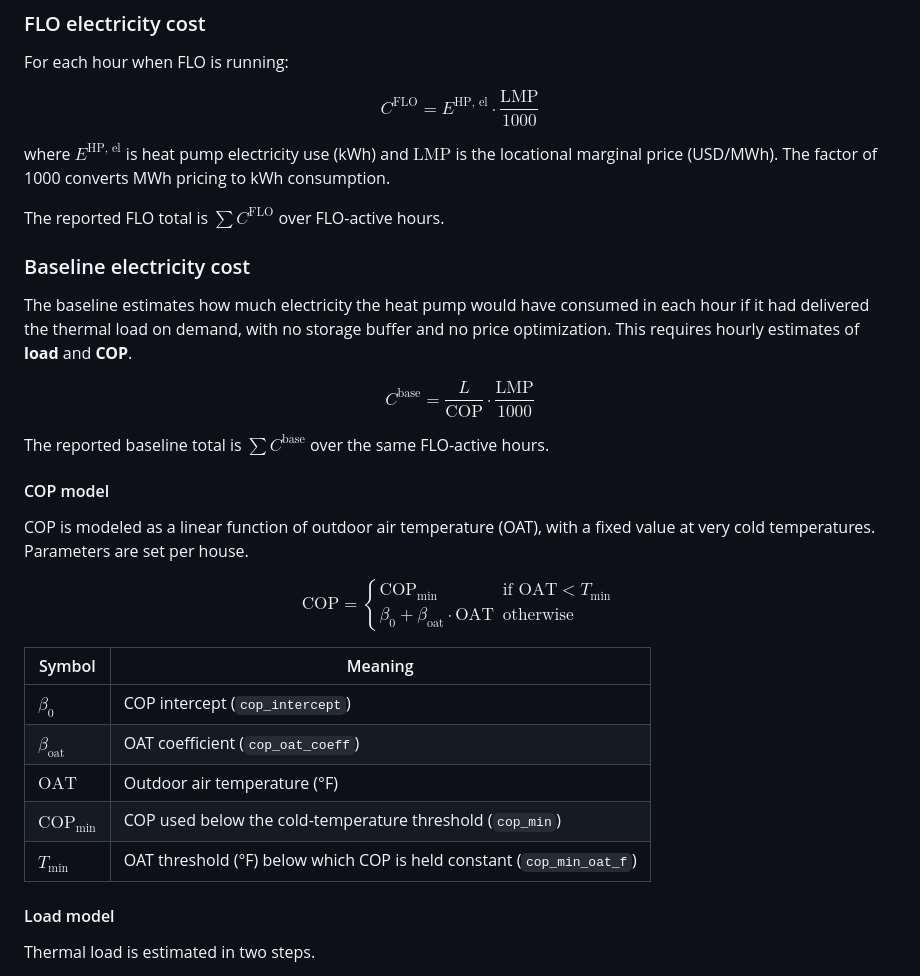
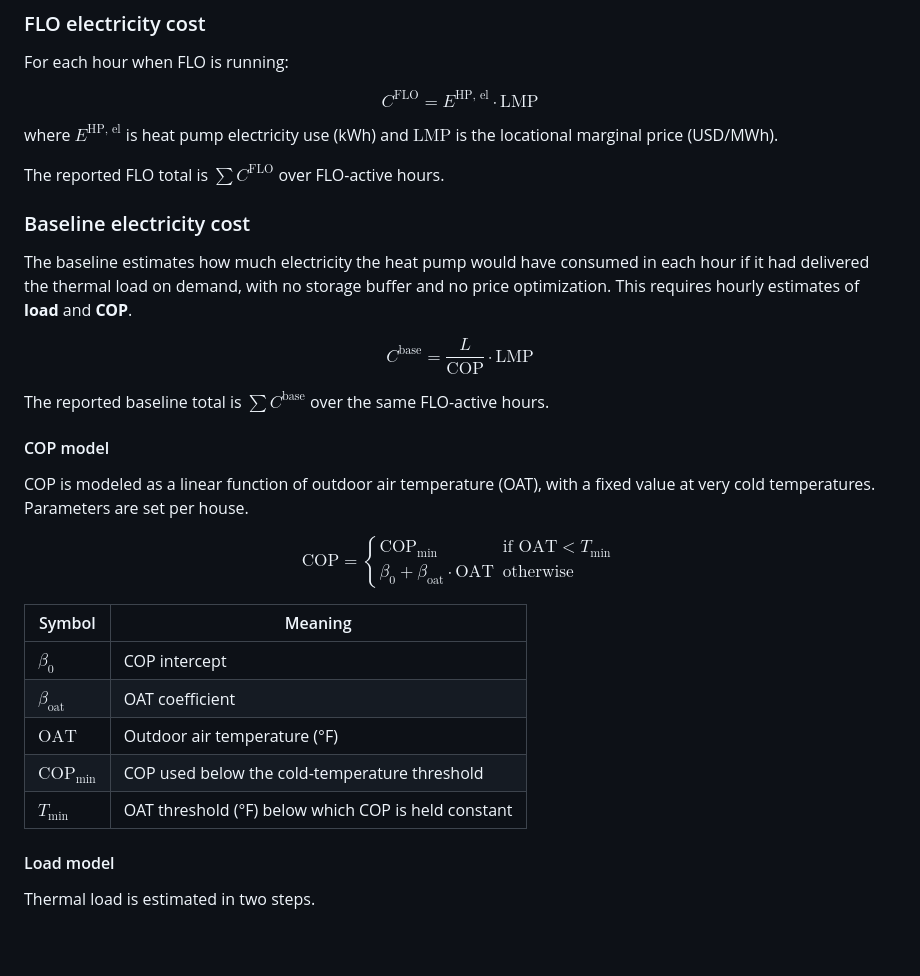
Before and after one commit to thegridelectric/gridworks-backoffice, a Markdown page: side_quests/flo_savings/analysis.md, the part around the change. Rendered like a GitHub page; blank space fills up the shorter version.

```diff
--- a/side_quests/flo_savings/analysis.md
+++ b/side_quests/flo_savings/analysis.md
@@ -26,10 +26,10 @@ The timeline plots show when FLO was active (green) versus rule-based control (g
 For each hour when FLO is running:
 
 $$
-C^{\text{FLO}} = E^{\text{HP, el}} \cdot \frac{\text{LMP}}{1000}
+C^{\text{FLO}} = E^{\text{HP, el}} \cdot \text{LMP}
 $$
 
-where $E^{\text{HP, el}}$ is heat pump electricity use (kWh) and $\text{LMP}$ is the locational marginal price (USD/MWh). The factor of 1000 converts MWh pricing to kWh consumption.
+where $E^{\text{HP, el}}$ is heat pump electricity use (kWh) and $\text{LMP}$ is the locational marginal price (USD/MWh).
 
 The reported FLO total is $\sum C^{\text{FLO}}$ over FLO-active hours.
 
@@ -38,7 +38,7 @@ The reported FLO total is $\sum C^{\text{FLO}}$ over FLO-active hours.
 The baseline estimates how much electricity the heat pump would have consumed in each hour if it had delivered the thermal load on demand, with no storage buffer and no price optimization. This requires hourly estimates of **load** and **COP**.
 
 $$
-C^{\text{base}} = \frac{L}{\text{COP}} \cdot \frac{\text{LMP}}{1000}
+C^{\text{base}} = \frac{L}{\text{COP}} \cdot \text{LMP}
 $$
 
 The reported baseline total is $\sum C^{\text{base}}$ over the same FLO-active hours.
@@ -57,11 +57,11 @@ $$
 
 | Symbol | Meaning |
 | --- | --- |
-| $\beta_0$ | COP intercept (`cop_intercept`) |
-| $\beta_{\text{oat}}$ | OAT coefficient (`cop_oat_coeff`) |
+| $\beta_0$ | COP intercept |
+| $\beta_{\text{oat}}$ | OAT coefficient |
 | $\text{OAT}$ | Outdoor air temperature (°F) |
-| $\text{COP}_{\min}$ | COP used below the cold-temperature threshold (`cop_min`) |
-| $T_{\min}$ | OAT threshold (°F) below which COP is held constant (`cop_min_oat_f`) |
+| $\text{COP}_{\min}$ | COP used below the cold-temperature threshold |
+| $T_{\min}$ | OAT threshold (°F) below which COP is held constant |
 
 #### Load model
 
```
